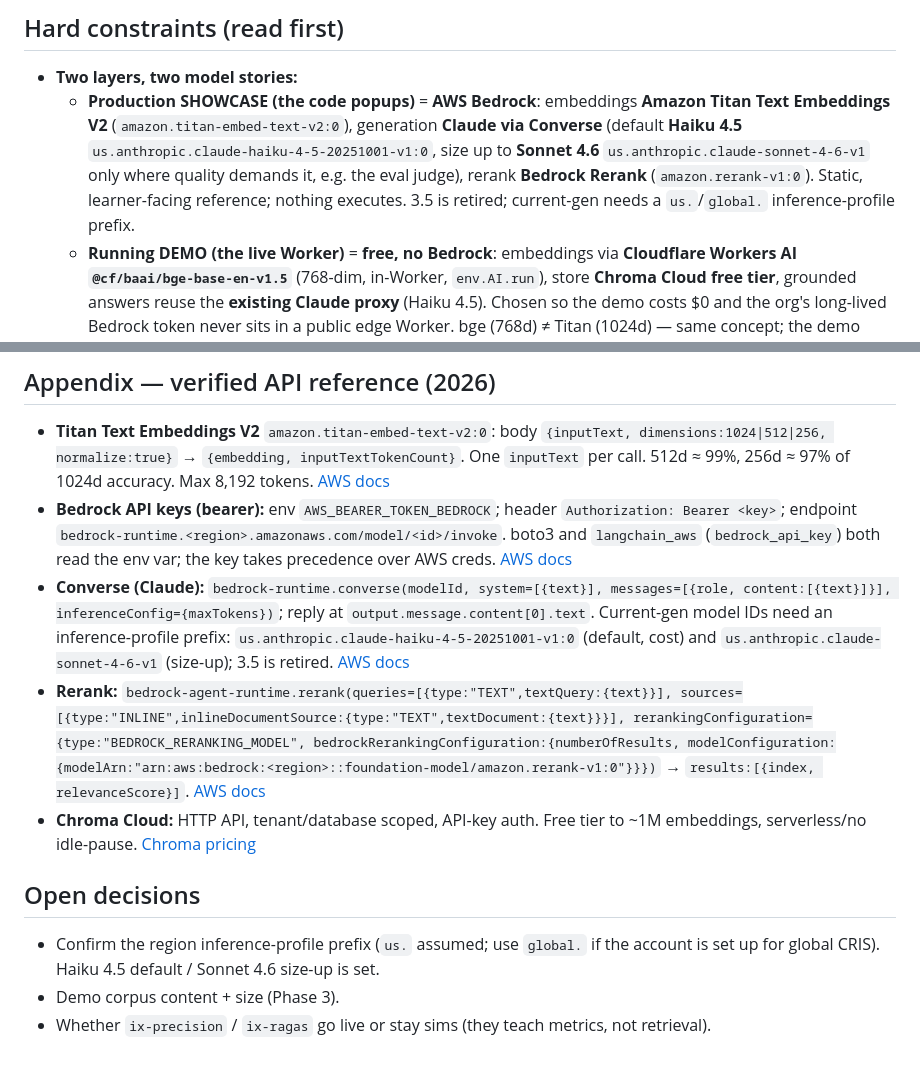
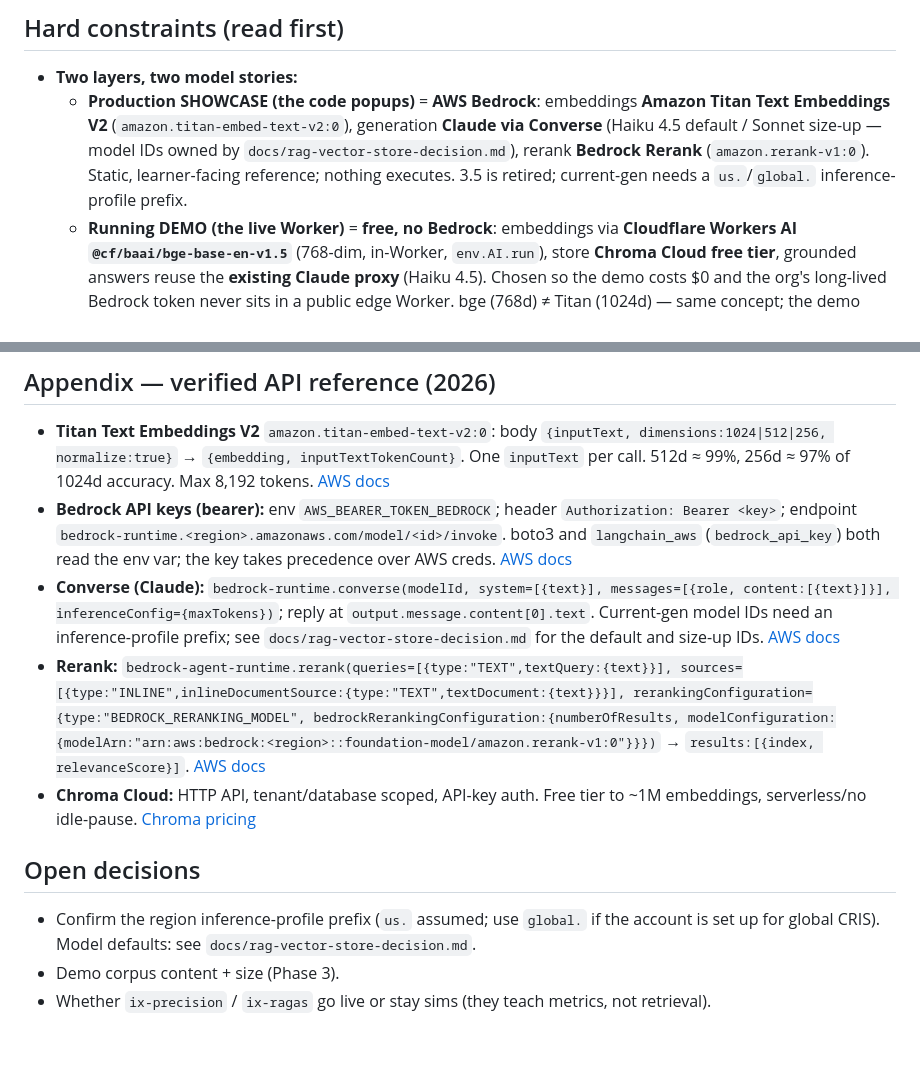
Before and after one commit to 2463-FDE/content, a Markdown page: docs/rag-live-implementation-plan.md, 2 parts joined by grey strips. Rendered like a GitHub page.

```diff
--- a/docs/rag-live-implementation-plan.md
+++ b/docs/rag-live-implementation-plan.md
@@ -10,7 +10,7 @@ Make the W2 "try it" sections run against a **real** retrieval pipeline (real em
 ## Hard constraints (read first)
 
 - **Two layers, two model stories:**
-  - **Production SHOWCASE (the code popups)** = **AWS Bedrock**: embeddings **Amazon Titan Text Embeddings V2** (`amazon.titan-embed-text-v2:0`), generation **Claude via Converse** (default **Haiku 4.5** `us.anthropic.claude-haiku-4-5-20251001-v1:0`, size up to **Sonnet 4.6** `us.anthropic.claude-sonnet-4-6-v1` only where quality demands it, e.g. the eval judge), rerank **Bedrock Rerank** (`amazon.rerank-v1:0`). Static, learner-facing reference; nothing executes. 3.5 is retired; current-gen needs a `us.`/`global.` inference-profile prefix.
+  - **Production SHOWCASE (the code popups)** = **AWS Bedrock**: embeddings **Amazon Titan Text Embeddings V2** (`amazon.titan-embed-text-v2:0`), generation **Claude via Converse** (Haiku 4.5 default / Sonnet size-up — model IDs owned by `docs/rag-vector-store-decision.md`), rerank **Bedrock Rerank** (`amazon.rerank-v1:0`). Static, learner-facing reference; nothing executes. 3.5 is retired; current-gen needs a `us.`/`global.` inference-profile prefix.
   - **Running DEMO (the live Worker)** = **free, no Bedrock**: embeddings via **Cloudflare Workers AI `@cf/baai/bge-base-en-v1.5`** (768-dim, in-Worker, `env.AI.run`), store **Chroma Cloud free tier**, grounded answers reuse the **existing Claude proxy** (Haiku 4.5). Chosen so the demo costs $0 and the org's long-lived Bedrock token never sits in a public edge Worker. bge (768d) ≠ Titan (1024d) — same concept; the demo notes "production uses Titan."
 - **No OpenAI anywhere** in either layer.
 - **Same model at ingest and query.** The live Worker queries with `bge`, so the ingest script embeds with the **same** `bge` (via the Cloudflare Workers AI REST API), not Titan.
@@ -87,12 +87,12 @@ In `backend/src/index.js`:
 
 - **Titan Text Embeddings V2** `amazon.titan-embed-text-v2:0`: body `{inputText, dimensions:1024|512|256, normalize:true}` → `{embedding, inputTextTokenCount}`. One `inputText` per call. 512d ≈ 99%, 256d ≈ 97% of 1024d accuracy. Max 8,192 tokens. [AWS docs](https://docs.aws.amazon.com/bedrock/latest/userguide/titan-embedding-models.html)
 - **Bedrock API keys (bearer):** env `AWS_BEARER_TOKEN_BEDROCK`; header `Authorization: Bearer <key>`; endpoint `bedrock-runtime.<region>.amazonaws.com/model/<id>/invoke`. boto3 and `langchain_aws` (`bedrock_api_key`) both read the env var; the key takes precedence over AWS creds. [AWS docs](https://docs.aws.amazon.com/bedrock/latest/userguide/api-keys.html)
-- **Converse (Claude):** `bedrock-runtime.converse(modelId, system=[{text}], messages=[{role, content:[{text}]}], inferenceConfig={maxTokens})`; reply at `output.message.content[0].text`. Current-gen model IDs need an inference-profile prefix: `us.anthropic.claude-haiku-4-5-20251001-v1:0` (default, cost) and `us.anthropic.claude-sonnet-4-6-v1` (size-up); 3.5 is retired. [AWS docs](https://docs.aws.amazon.com/bedrock/latest/userguide/conversation-inference.html)
+- **Converse (Claude):** `bedrock-runtime.converse(modelId, system=[{text}], messages=[{role, content:[{text}]}], inferenceConfig={maxTokens})`; reply at `output.message.content[0].text`. Current-gen model IDs need an inference-profile prefix; see `docs/rag-vector-store-decision.md` for the default and size-up IDs. [AWS docs](https://docs.aws.amazon.com/bedrock/latest/userguide/conversation-inference.html)
 - **Rerank:** `bedrock-agent-runtime.rerank(queries=[{type:"TEXT",textQuery:{text}}], sources=[{type:"INLINE",inlineDocumentSource:{type:"TEXT",textDocument:{text}}}], rerankingConfiguration={type:"BEDROCK_RERANKING_MODEL", bedrockRerankingConfiguration:{numberOfResults, modelConfiguration:{modelArn:"arn:aws:bedrock:<region>::foundation-model/amazon.rerank-v1:0"}}})` → `results:[{index, relevanceScore}]`. [AWS docs](https://docs.aws.amazon.com/bedrock/latest/userguide/rerank-use.html)
 - **Chroma Cloud:** HTTP API, tenant/database scoped, API-key auth. Free tier to ~1M embeddings, serverless/no idle-pause. [Chroma pricing](https://www.trychroma.com/pricing)
 
 ## Open decisions
 
-- Confirm the region inference-profile prefix (`us.` assumed; use `global.` if the account is set up for global CRIS). Haiku 4.5 default / Sonnet 4.6 size-up is set.
+- Confirm the region inference-profile prefix (`us.` assumed; use `global.` if the account is set up for global CRIS). Model defaults: see `docs/rag-vector-store-decision.md`.
 - Demo corpus content + size (Phase 3).
 - Whether `ix-precision` / `ix-ragas` go live or stay sims (they teach metrics, not retrieval).
```
Also changed, not shown: docs/rag-vector-store-decision.md (+1 -1 lines), docs/week-fanout-plan.md (+1 -1 lines).
